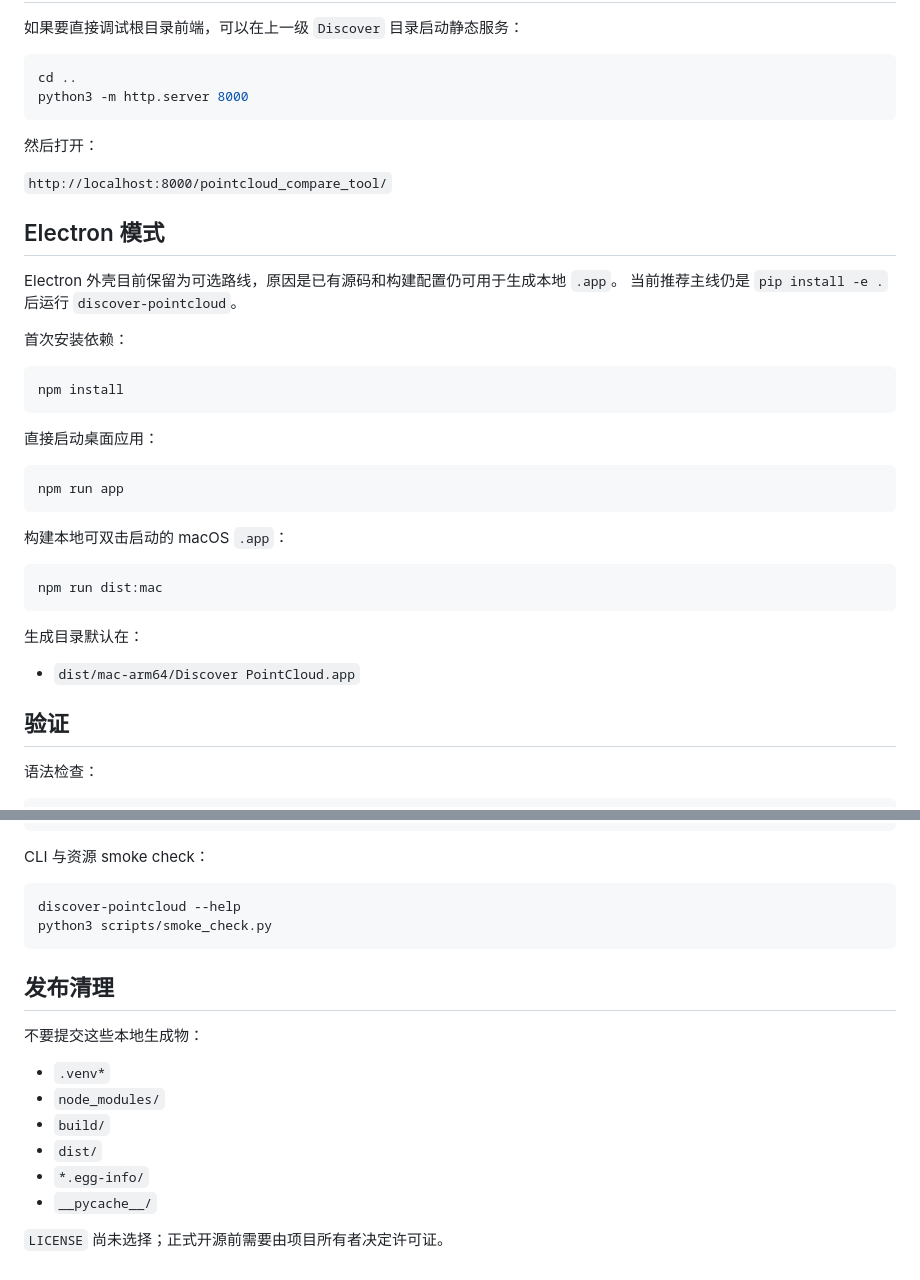
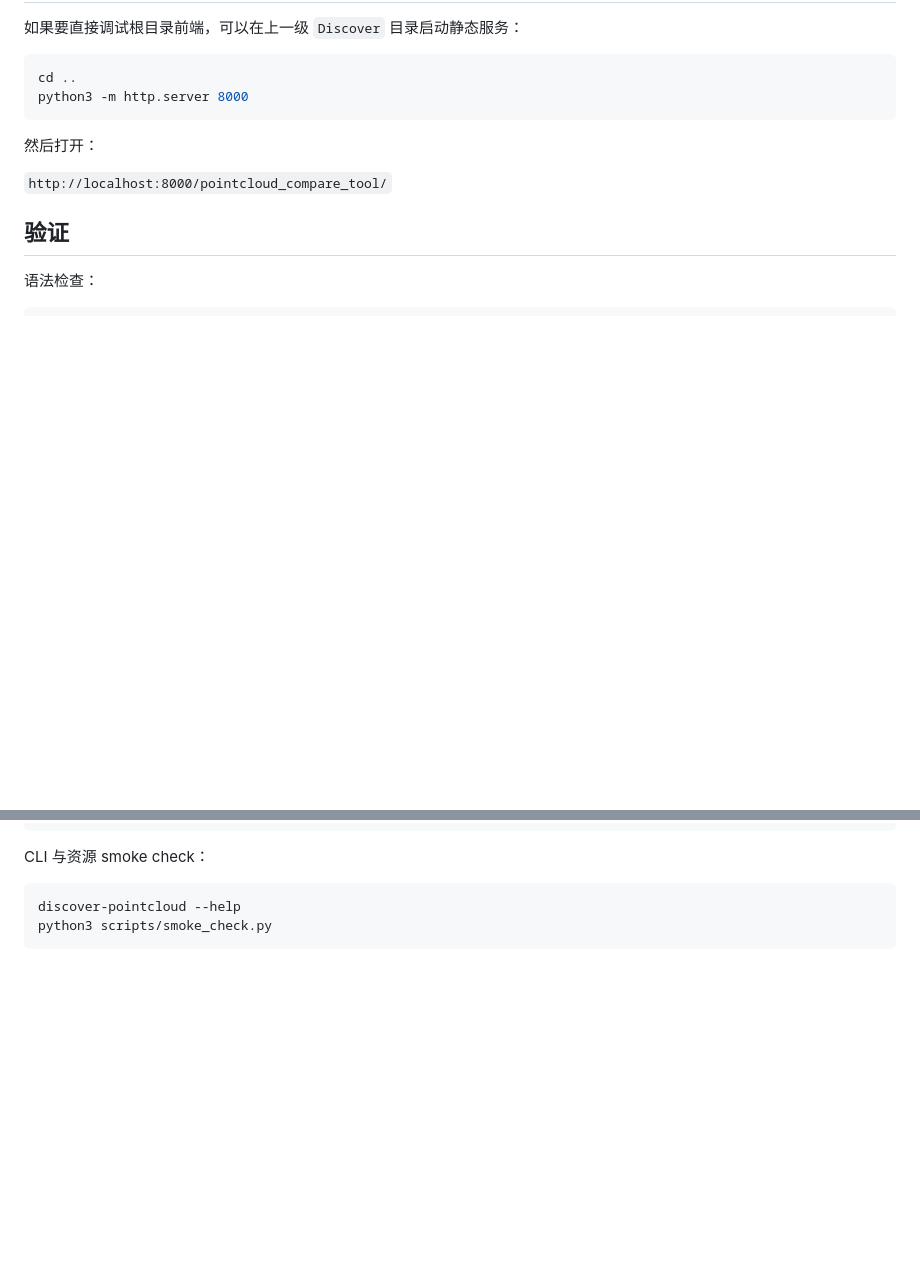
Before and after one commit to Jinlong-cs/discover-cloudpoint, a Markdown page: README.md, 2 parts joined by grey strips. Rendered like a GitHub page; blank space fills up the shorter version.

Commit message:
Simplify README sections

````diff
--- a/README.md
+++ b/README.md
@@ -170,33 +170,6 @@ python3 -m http.server 8000
 
 `http://localhost:8000/pointcloud_compare_tool/`
 
-## Electron 模式
-
-Electron 外壳目前保留为可选路线，原因是已有源码和构建配置仍可用于生成本地 `.app`。
-当前推荐主线仍是 `pip install -e .` 后运行 `discover-pointcloud`。
-
-首次安装依赖：
-
-```bash
-npm install
-```
-
-直接启动桌面应用：
-
-```bash
-npm run app
-```
-
-构建本地可双击启动的 macOS `.app`：
-
-```bash
-npm run dist:mac
-```
-
-生成目录默认在：
-
-- `dist/mac-arm64/Discover PointCloud.app`
-
 ## 验证
 
 语法检查：
@@ -218,16 +191,3 @@ CLI 与资源 smoke check：
 discover-pointcloud --help
 python3 scripts/smoke_check.py
 ```
-
-## 发布清理
-
-不要提交这些本地生成物：
-
-- `.venv*`
-- `node_modules/`
-- `build/`
-- `dist/`
-- `*.egg-info/`
-- `__pycache__/`
-
-`LICENSE` 尚未选择；正式开源前需要由项目所有者决定许可证。
````
